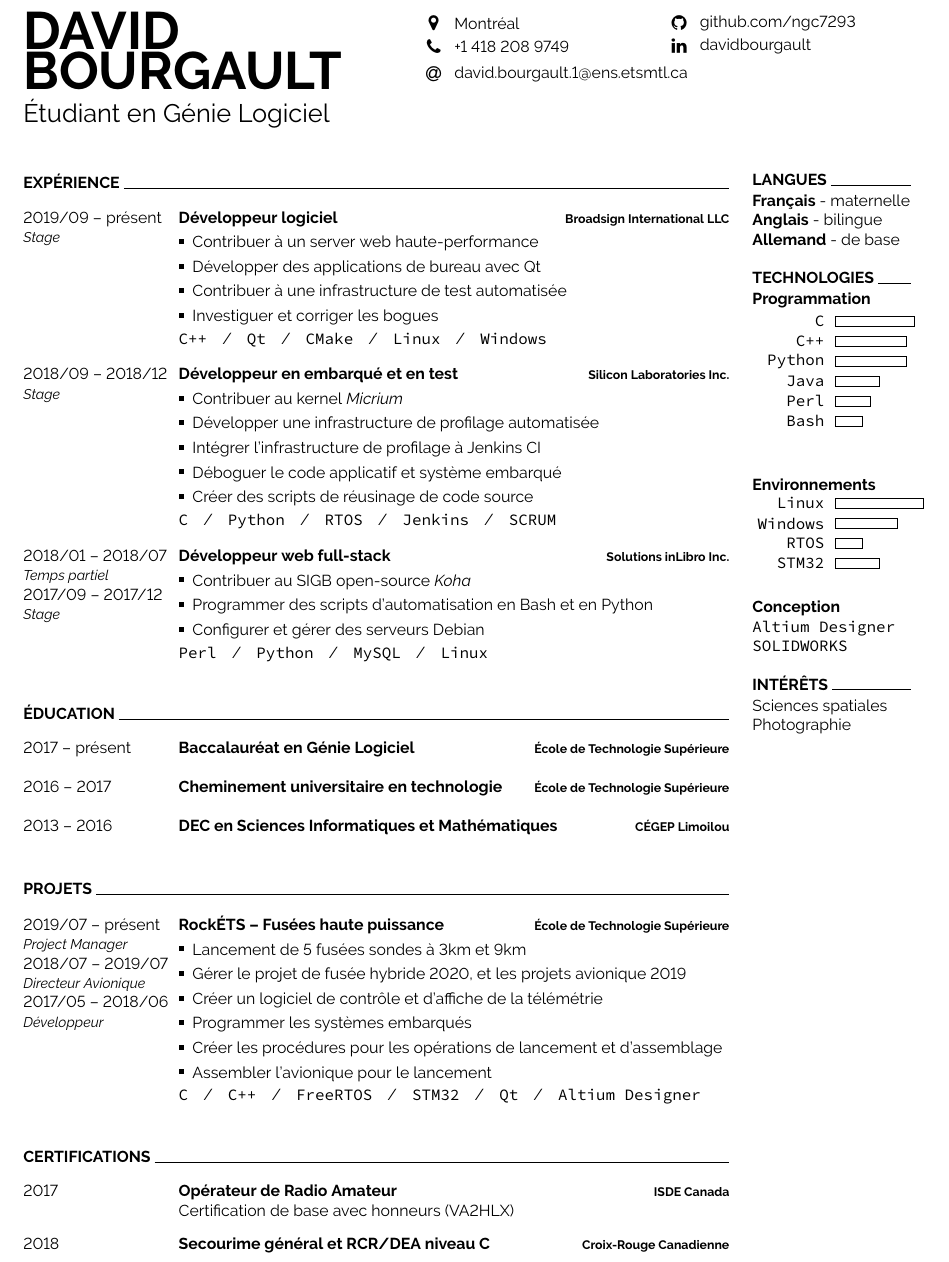
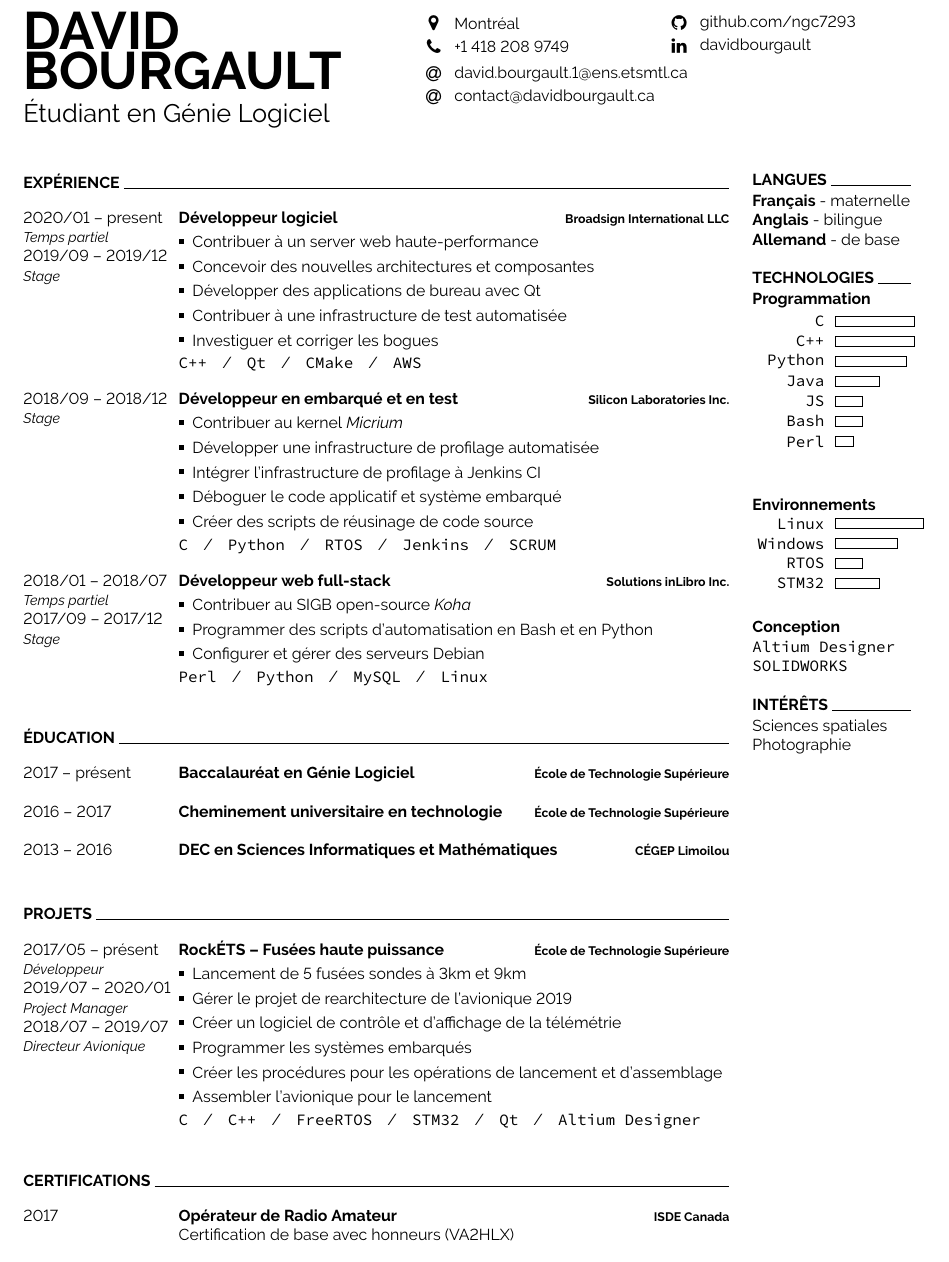
Before and after one commit to ngc7293/cv, a LaTeX document (main.fr.tex): part of the page, cut so that both start at the same text. Compiled offline with pdfLaTeX.

Commit message:
Ajout de Broasign temps partiel, mises-à-jours
+ AWS chez Broadsign
+ Développeur chez RockÉTS
+ JS 30%
- Perl 20%

```diff
--- a/main.fr.tex
+++ b/main.fr.tex
@@ -35,6 +35,7 @@
 	\begin{minipage}[t]{1\textwidth}
 		\vspace{-4.2pt}
 		\icon{At}{12}{\href{mailto:david.bourgault.1@ens.etsmtl.ca}{david.bourgault.1@ens.etsmtl.ca}}\\
+		\icon{At}{12}{\href{mailto:contact@davidbourgault.ca}{contact@davidbourgault.ca}}\\
 	\end{minipage}
 \end{minipage}
 
@@ -49,7 +50,7 @@
 
 \begin{entrylist}
 	\entry
-		{2019/09 -- présent\\{\small\emph{Stage}}}
+		{2020/01 -- present\\{\small\emph{Temps partiel}}\\2019/09 -- 2019/12\\{\small\emph{Stage}}}
 		{Développeur logiciel}
 		{\href{https://broadsign.com/}{Broadsign International LLC}}
 		{
@@ -58,12 +59,13 @@
 				\renewcommand{\labelitemi}{\raisebox{.45ex}{\rule{.6ex}{.6ex}}}
 				\setlength\itemsep{-1pt}
 				\item Contribuer à un server web haute-performance
+				\item Concevoir des nouvelles architectures et composantes
 				\item Développer des applications de bureau avec Qt
 				\item Contribuer à une infrastructure de test automatisée
 				\item Investiguer et corriger les bogues
 			\end{itemize}
 			\vspace{-4pt}
-			\texttt{C++}\slashsep\texttt{Qt}\slashsep\texttt{CMake}\slashsep\texttt{Linux}\slashsep\texttt{Windows}
+			\texttt{C++}\slashsep\texttt{Qt}\slashsep\texttt{CMake}\slashsep\texttt{AWS}
 		}
 	\entry
 		{2018/09 -- 2018/12\\{\small\emph{Stage}}}
@@ -133,7 +135,7 @@
 
 \begin{entrylist}
 	\entry
-		{2019/07 -- présent\\{\small\emph{Project Manager}}\\2018/07 -- 2019/07\\{\small\emph{Directeur Avionique}}\\2017/05 -- 2018/06\\{\small\emph{Développeur}}}
+		{2017/05 -- présent\\{\small\emph{Développeur}}\\2019/07 -- 2020/01\\{\small\emph{Project Manager}}\\2018/07 -- 2019/07\\{\small\emph{Directeur Avionique}}}
 		{\href{https://clubrockets.ca/}{RockÉTS -- Fusées haute puissance}}
 		{\href{https://clubrockets.ca/}{École de Technologie Supérieure}}
 		{
@@ -142,8 +144,8 @@
 				\renewcommand{\labelitemi}{\raisebox{.45ex}{\rule{.6ex}{.6ex}}}
 				\setlength\itemsep{-1pt}
 				\item Lancement de 5 fusées sondes à 3km et 9km
-				\item Gérer le projet de fusée hybride 2020, et les projets avionique 2019
-				\item Créer un logiciel de contrôle et d'affiche de la télémétrie
+				\item Gérer le projet de rearchitecture de l'avionique 2019
+				\item Créer un logiciel de contrôle et d'affichage de la télémétrie
 				\item Programmer les systèmes embarqués
 				\item Créer les procédures pour les opérations de lancement et d'assemblage
 				\item Assembler l'avionique pour le lancement
@@ -167,11 +169,6 @@
 		{
 			Certification de base avec honneurs (VA2HLX)
 		}
-	\entry
-		{2018}
-		{Secourime général et RCR/DEA niveau C}
-		{Croix-Rouge Canadienne}
-		{\vspace{-14pt}}
 \end{entrylist}
 \end{minipage}
 \begin{minipage}[t]{0.02\textwidth}
@@ -187,11 +184,12 @@
 		\textbf{Programmation}
 		\begin{barchart}{1.75}
 			\baritem{      C}{90}
-			\baritem{    C++}{80}
+			\baritem{    C++}{90}
 			\baritem{ Python}{80}
 			\baritem{   Java}{50}
-			\baritem{   Perl}{40}
+			\baritem{     JS}{30}
 			\baritem{   Bash}{30}
+			\baritem{   Perl}{20}
 		\end{barchart}
 		\\\\
 		\textbf{Environnements}
```
Also changed, not shown: main.en.tex (+8 -11 lines).
